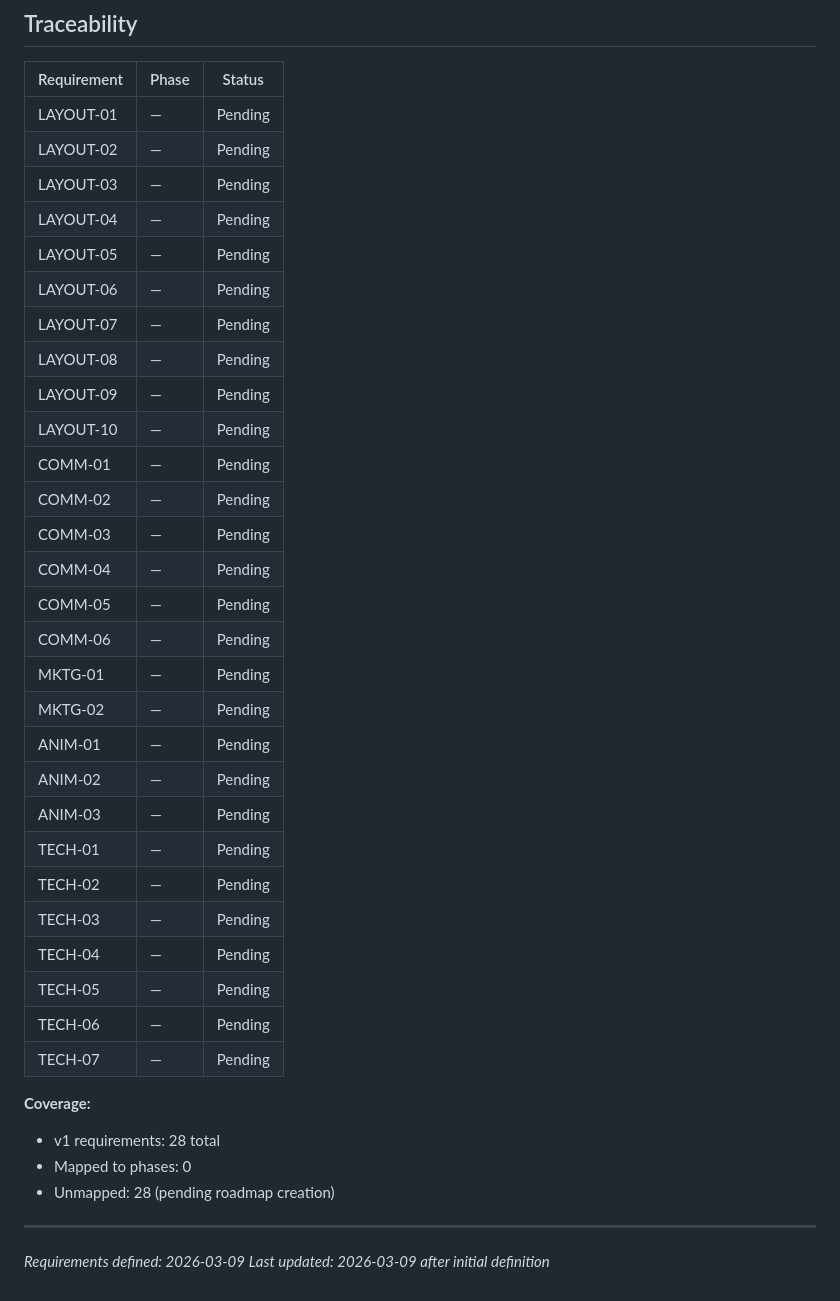
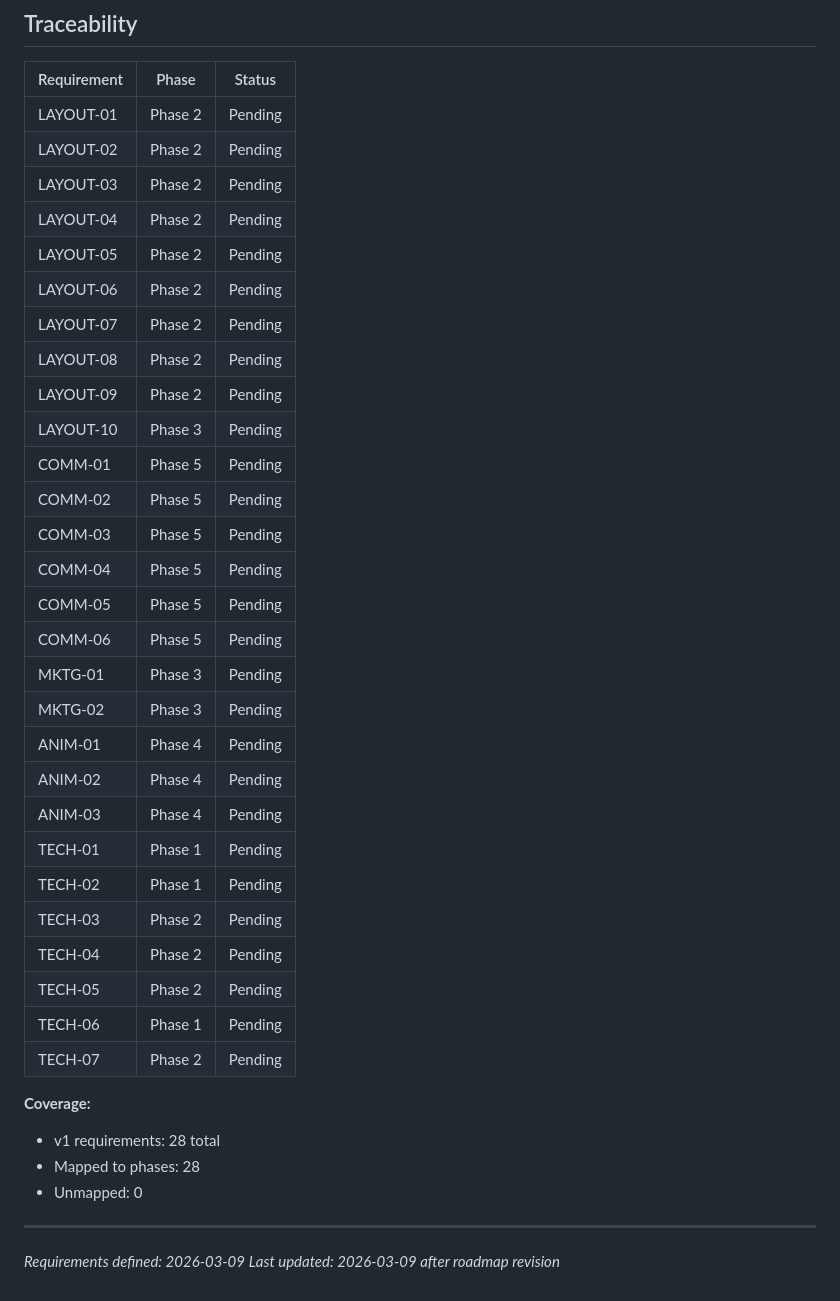
Before and after one commit to loopsfy/CreativAudio, a Markdown page: .planning/REQUIREMENTS.md, the part around the change. Drawn GitHub-style.

Commit message:
docs: create roadmap (5 phases, commerce last)
Co-Authored-By: Claude Opus 4.6 <noreply@anthropic.com>

```diff
--- a/.planning/REQUIREMENTS.md
+++ b/.planning/REQUIREMENTS.md
@@ -83,40 +83,40 @@
 
 | Requirement | Phase | Status |
 |-------------|-------|--------|
-| LAYOUT-01 | — | Pending |
-| LAYOUT-02 | — | Pending |
-| LAYOUT-03 | — | Pending |
-| LAYOUT-04 | — | Pending |
-| LAYOUT-05 | — | Pending |
-| LAYOUT-06 | — | Pending |
-| LAYOUT-07 | — | Pending |
-| LAYOUT-08 | — | Pending |
-| LAYOUT-09 | — | Pending |
-| LAYOUT-10 | — | Pending |
-| COMM-01 | — | Pending |
-| COMM-02 | — | Pending |
-| COMM-03 | — | Pending |
-| COMM-04 | — | Pending |
-| COMM-05 | — | Pending |
-| COMM-06 | — | Pending |
-| MKTG-01 | — | Pending |
-| MKTG-02 | — | Pending |
-| ANIM-01 | — | Pending |
-| ANIM-02 | — | Pending |
-| ANIM-03 | — | Pending |
-| TECH-01 | — | Pending |
-| TECH-02 | — | Pending |
-| TECH-03 | — | Pending |
-| TECH-04 | — | Pending |
-| TECH-05 | — | Pending |
-| TECH-06 | — | Pending |
-| TECH-07 | — | Pending |
+| LAYOUT-01 | Phase 2 | Pending |
+| LAYOUT-02 | Phase 2 | Pending |
+| LAYOUT-03 | Phase 2 | Pending |
+| LAYOUT-04 | Phase 2 | Pending |
+| LAYOUT-05 | Phase 2 | Pending |
+| LAYOUT-06 | Phase 2 | Pending |
+| LAYOUT-07 | Phase 2 | Pending |
+| LAYOUT-08 | Phase 2 | Pending |
+| LAYOUT-09 | Phase 2 | Pending |
+| LAYOUT-10 | Phase 3 | Pending |
+| COMM-01 | Phase 5 | Pending |
+| COMM-02 | Phase 5 | Pending |
+| COMM-03 | Phase 5 | Pending |
+| COMM-04 | Phase 5 | Pending |
+| COMM-05 | Phase 5 | Pending |
+| COMM-06 | Phase 5 | Pending |
+| MKTG-01 | Phase 3 | Pending |
+| MKTG-02 | Phase 3 | Pending |
+| ANIM-01 | Phase 4 | Pending |
+| ANIM-02 | Phase 4 | Pending |
+| ANIM-03 | Phase 4 | Pending |
+| TECH-01 | Phase 1 | Pending |
+| TECH-02 | Phase 1 | Pending |
+| TECH-03 | Phase 2 | Pending |
+| TECH-04 | Phase 2 | Pending |
+| TECH-05 | Phase 2 | Pending |
+| TECH-06 | Phase 1 | Pending |
+| TECH-07 | Phase 2 | Pending |
 
 **Coverage:**
 - v1 requirements: 28 total
-- Mapped to phases: 0
-- Unmapped: 28 (pending roadmap creation)
+- Mapped to phases: 28
+- Unmapped: 0
 
 ---
 *Requirements defined: 2026-03-09*
-*Last updated: 2026-03-09 after initial definition*
+*Last updated: 2026-03-09 after roadmap revision*
```
Also changed, not shown: .planning/ROADMAP.md (added, +106 -0 lines), .planning/STATE.md (added, +62 -0 lines).
